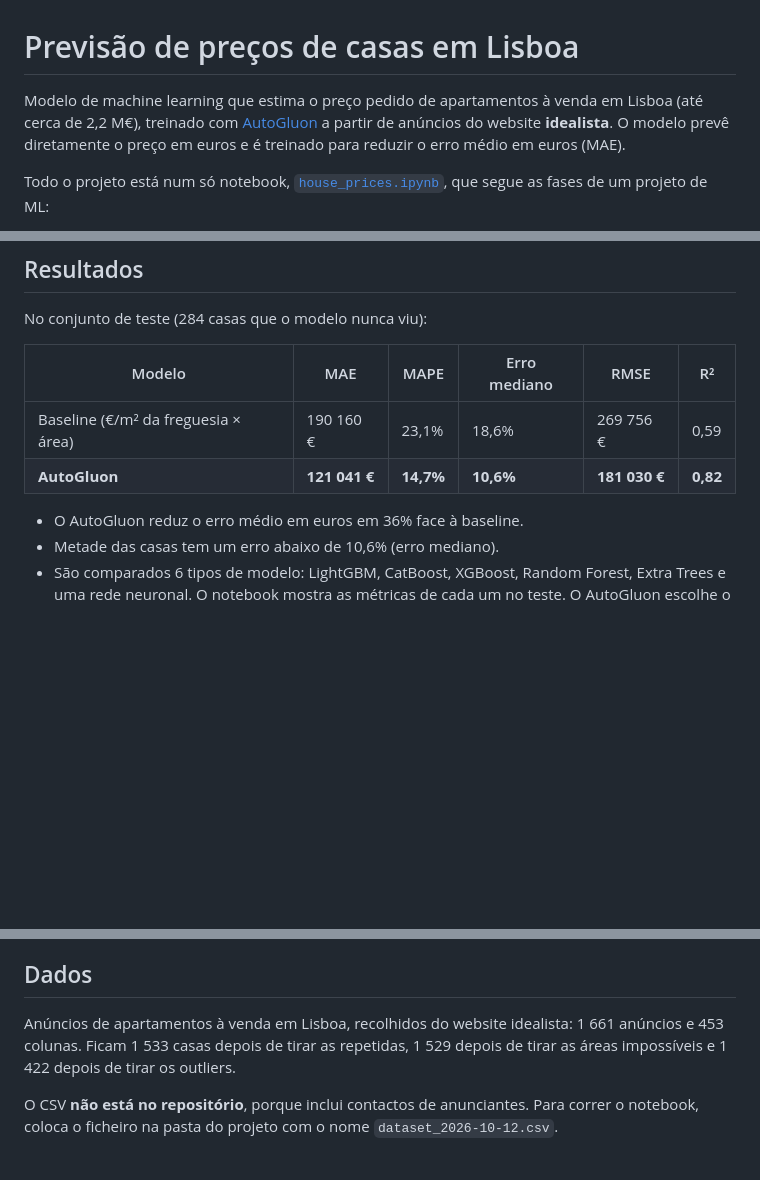
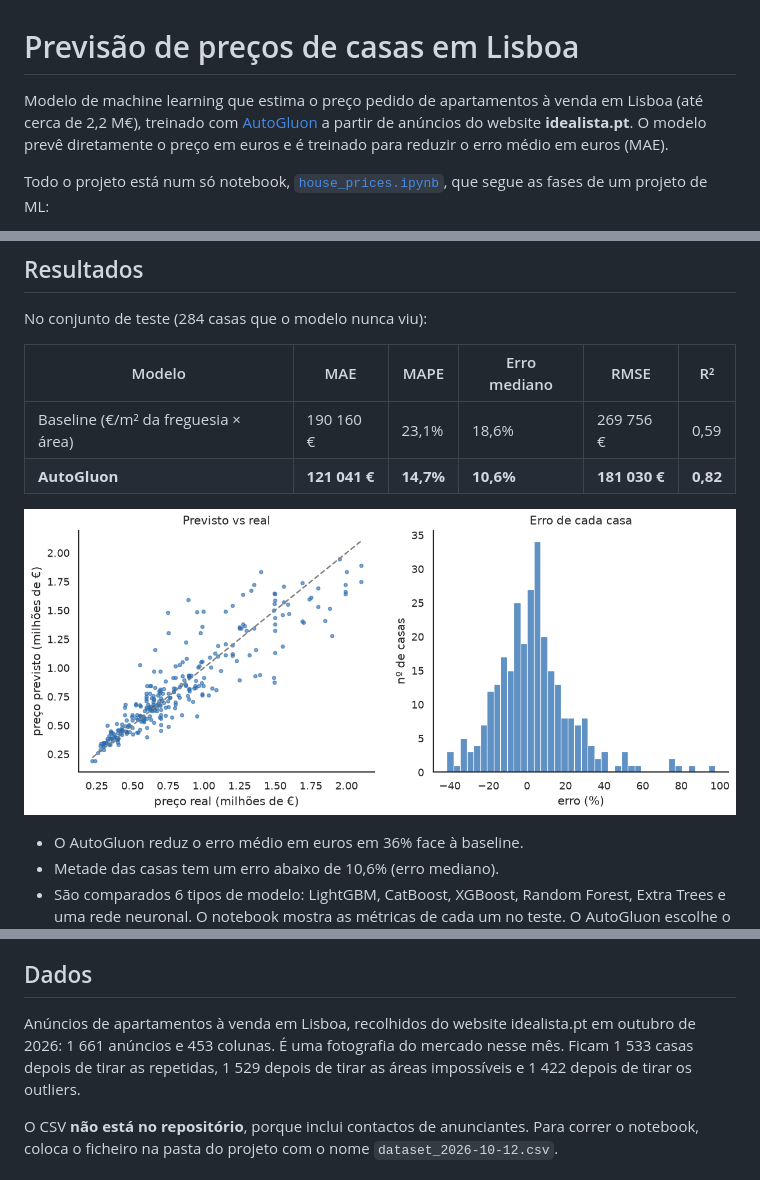
Before and after one commit to pedr0miguel02/lisbon-house-prices-autogluon, a Markdown page: README.md, 3 parts joined by grey strips. Rendered like a GitHub page; pictures changed too: imagens/avaliacao_teste.png (added); blank space fills up the shorter version.

Commit message:
Gráfico dos resultados no README e data da recolha dos dados

```diff
--- a/README.md
+++ b/README.md
@@ -1,6 +1,6 @@
 # Previsão de preços de casas em Lisboa
 
-Modelo de machine learning que estima o preço pedido de apartamentos à venda em Lisboa (até cerca de 2,2 M€), treinado com [AutoGluon](https://auto.gluon.ai/) a partir de anúncios do website **idealista**. O modelo prevê diretamente o preço em euros e é treinado para reduzir o erro médio em euros (MAE).
+Modelo de machine learning que estima o preço pedido de apartamentos à venda em Lisboa (até cerca de 2,2 M€), treinado com [AutoGluon](https://auto.gluon.ai/) a partir de anúncios do website **idealista.pt**. O modelo prevê diretamente o preço em euros e é treinado para reduzir o erro médio em euros (MAE).
 
 Todo o projeto está num só notebook, [`house_prices.ipynb`](house_prices.ipynb), que segue as fases de um projeto de ML:
 
@@ -31,6 +31,8 @@ No conjunto de teste (284 casas que o modelo nunca viu):
 | Baseline (€/m² da freguesia × área) | 190 160 € | 23,1% | 18,6% | 269 756 € | 0,59 |
 | **AutoGluon** | **121 041 €** | **14,7%** | **10,6%** | **181 030 €** | **0,82** |
 
+![Preço previsto vs preço real e erro de cada casa no conjunto de teste](imagens/avaliacao_teste.png)
+
 - O AutoGluon reduz o erro médio em euros em 36% face à baseline.
 - Metade das casas tem um erro abaixo de 10,6% (erro mediano).
 - São comparados 6 tipos de modelo: LightGBM, CatBoost, XGBoost, Random Forest, Extra Trees e uma rede neuronal. O notebook mostra as métricas de cada um no teste. O AutoGluon escolhe o modelo final pela validação, durante o treino, sem olhar para o teste. O modelo final, uma combinação dos melhores, é também o melhor no teste; sozinho, o melhor é o CatBoost.
@@ -46,7 +48,7 @@ Cuidados que fazem diferença no resultado:
 
 ## Dados
 
-Anúncios de apartamentos à venda em Lisboa, recolhidos do website idealista: 1 661 anúncios e 453 colunas. Ficam 1 533 casas depois de tirar as repetidas, 1 529 depois de tirar as áreas impossíveis e 1 422 depois de tirar os outliers.
+Anúncios de apartamentos à venda em Lisboa, recolhidos do website idealista.pt em outubro de 2026: 1 661 anúncios e 453 colunas. É uma fotografia do mercado nesse mês. Ficam 1 533 casas depois de tirar as repetidas, 1 529 depois de tirar as áreas impossíveis e 1 422 depois de tirar os outliers.
 
 O CSV **não está no repositório**, porque inclui contactos de anunciantes. Para correr o notebook, coloca o ficheiro na pasta do projeto com o nome `dataset_2026-10-12.csv`.
 
```
Also changed, not shown: other parts of README.md (+1 -0 lines), 1 other file.
